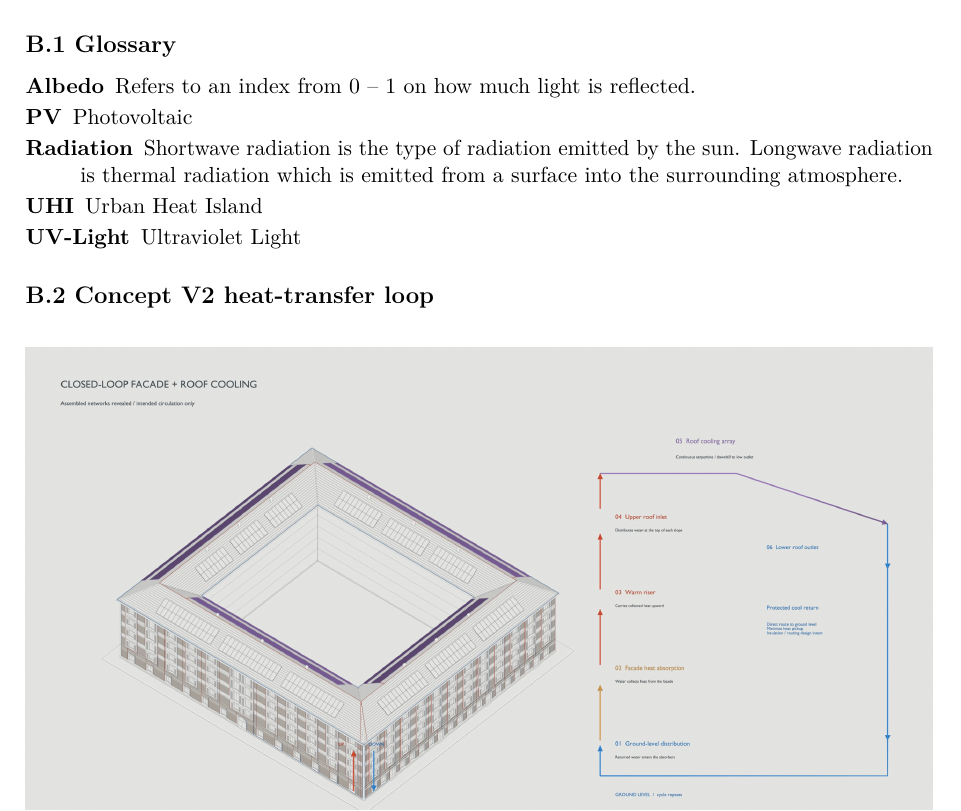
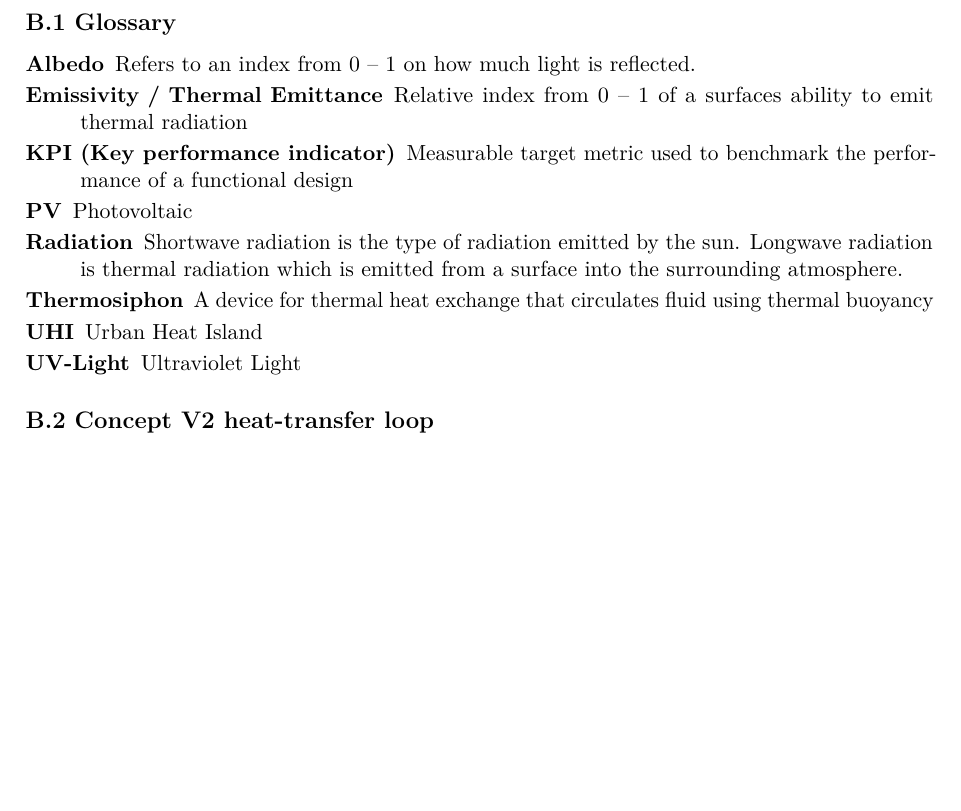
Before and after one commit to Maxlemore97/Urban-Heat-Islands-Cooling-the-City, a LaTeX document (Report_LaTeX/main.tex, which reads Report_LaTeX/sections/06_appendix.tex): part of page 32 of 33, cut so that both start at the same text, the shorter picture padded with empty space. Compiled offline with pdfLaTeX.

Commit message:
chore: glossary entries

```diff
--- a/Report_LaTeX/sections/06_appendix.tex
+++ b/Report_LaTeX/sections/06_appendix.tex
@@ -94,10 +94,13 @@ heat-transfer loop.
 
 \begin{description}\setlength{\itemsep}{2pt}
   \item[Albedo] Refers to an index from 0 -- 1 on how much light is reflected.
+  \item[Emissivity / Thermal Emittance] Relative index from 0 -- 1 of a surfaces ability to emit thermal radiation
+  \item[KPI (Key performance indicator)] Measurable target metric used to benchmark the performance of a functional design
   \item[PV] Photovoltaic
   \item[Radiation] Shortwave radiation is the type of radiation emitted by the sun.
     Longwave radiation is thermal radiation which is emitted from a surface into the
     surrounding atmosphere.
+  \item[Thermosiphon] A device for thermal heat exchange that circulates fluid using thermal buoyancy
   \item[UHI] Urban Heat Island
   \item[UV-Light] Ultraviolet Light
 \end{description}
```
